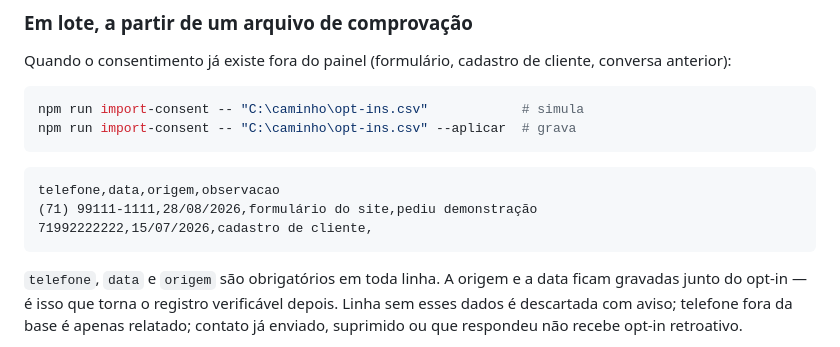
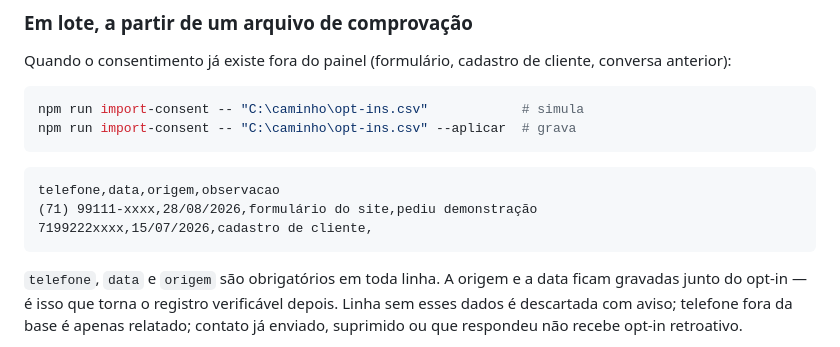
Before and after one commit to Nathan-Paranhos/whatsapp-not-api, a Markdown page: README.md, the part around one of its changes. Drawn GitHub-style.

````diff
--- a/README.md
+++ b/README.md
@@ -297,8 +297,8 @@ npm run import-consent -- "C:\caminho\opt-ins.csv" --aplicar  # grava
 
 ```csv
 telefone,data,origem,observacao
-(71) 99111-1111,28/08/2026,formulário do site,pediu demonstração
-71992222222,15/07/2026,cadastro de cliente,
+(71) 99111-xxxx,28/08/2026,formulário do site,pediu demonstração
+7199222xxxx,15/07/2026,cadastro de cliente,
 ```
 
 `telefone`, `data` e `origem` são obrigatórios em toda linha. A origem e a data ficam gravadas junto do opt-in — é isso que torna o registro verificável depois. Linha sem esses dados é descartada com aviso; telefone fora da base é apenas relatado; contato já enviado, suprimido ou que respondeu não recebe opt-in retroativo.
````
Also changed, not shown: other parts of README.md (+14 -14 lines).
